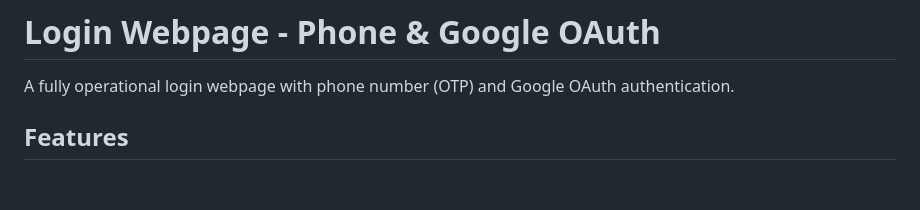
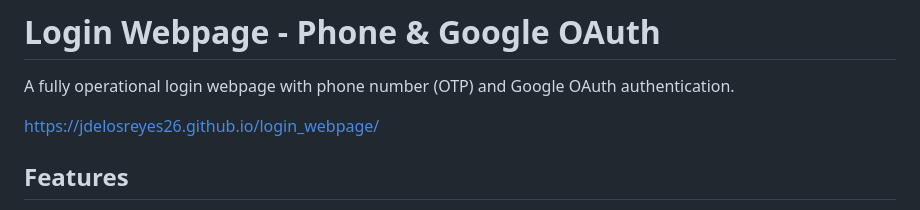
Before and after one commit to jdelosreyes26/login_webpage, a Markdown page: README.md, the part around the change. Rendered like a GitHub page; blank space fills up the shorter version.

```diff
--- a/README.md
+++ b/README.md
@@ -1,6 +1,8 @@
 # Login Webpage - Phone & Google OAuth
 
 A fully operational login webpage with phone number (OTP) and Google OAuth authentication.
+
+https://jdelosreyes26.github.io/login_webpage/
 
 ## Features
 
```
